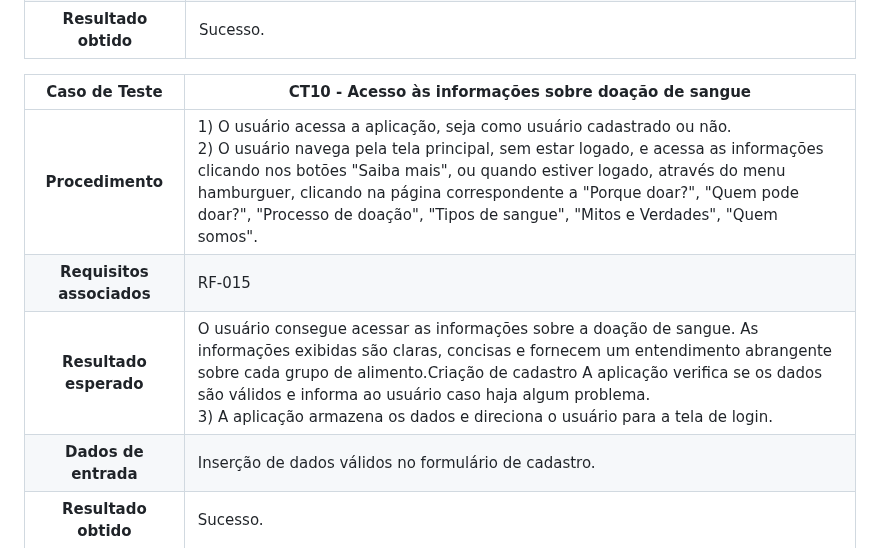
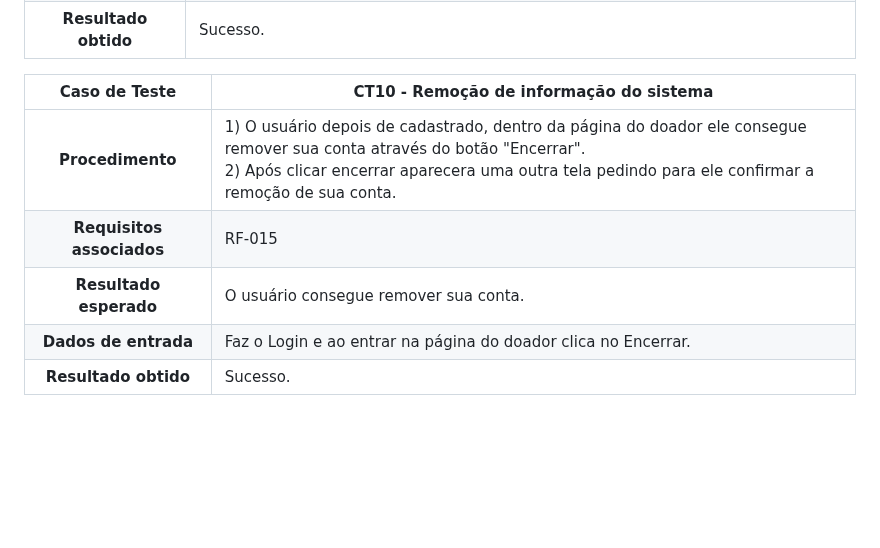
Before and after one commit to ICEI-PUC-Minas-PMV-SI/pmv-si-2023-1-e1-proj-web-t3-banco_de_sangue, a Markdown page: docs/tests.md, the part around the change. Drawn GitHub-style; blank space fills up the shorter version.

Commit message:
Edição de RF015

```diff
--- a/docs/tests.md
+++ b/docs/tests.md
@@ -97,12 +97,12 @@ Preencha a tabela com o plano dos testes. Para cada Caso de Teste (CT), associe
 **Dados de entrada** | Inserção de dados válidos no formulário de cadastro.
 **Resultado obtido** | Sucesso.
 
-**Caso de Teste** | **CT10 - Acesso às informações sobre doação de sangue**
+**Caso de Teste** | **CT10 - Remoção de informação do sistema**
  :--------------: | ------------
-**Procedimento**  | 1) O usuário acessa a aplicação, seja como usuário cadastrado ou não.<br>2) O usuário navega pela tela principal, sem estar logado, e acessa as informações clicando nos botões "Saiba mais", ou quando estiver logado, através do menu hamburguer, clicando na página correspondente a "Porque doar?", "Quem pode doar?", "Processo de doação", "Tipos de sangue", "Mitos e Verdades", "Quem somos".
+**Procedimento**  | 1) O usuário depois de cadastrado, dentro da página do doador ele consegue remover sua conta através do botão "Encerrar".<br>2) Após  clicar encerrar aparecera uma outra tela pedindo para ele confirmar a remoção de sua conta.
 **Requisitos associados** | RF-015
-**Resultado esperado** | O usuário consegue acessar as informações sobre a doação de sangue. As informações exibidas são claras, concisas e fornecem um entendimento abrangente sobre cada grupo de alimento.Criação de cadastro A aplicação verifica se os dados são válidos e informa ao usuário caso haja algum problema.<br> 3) A aplicação armazena os dados e direciona o usuário para a tela de login.
-**Dados de entrada** | Inserção de dados válidos no formulário de cadastro.
+**Resultado esperado** | O usuário consegue remover sua conta.
+**Dados de entrada** | Faz o Login e ao entrar na página do doador clica no Encerrar.
 **Resultado obtido** | Sucesso.
 
 
```
